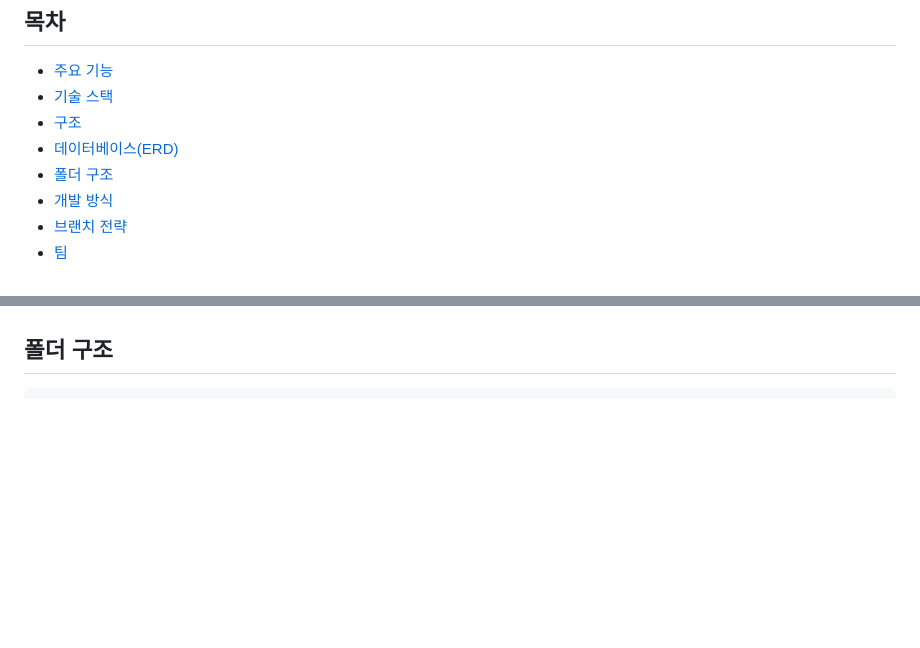
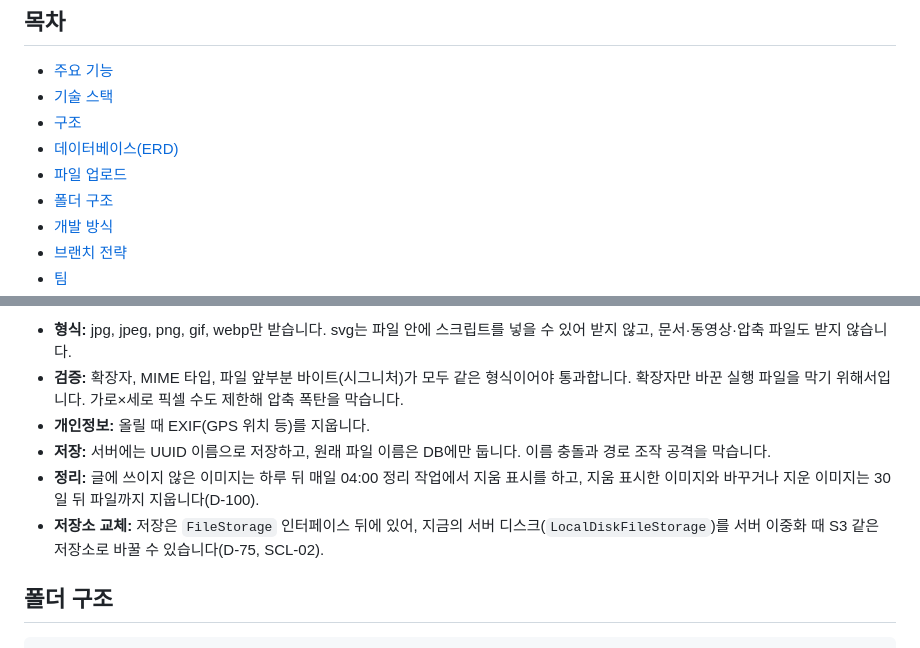
Before and after one commit to b-bine-blog/b-bine-blog, a Markdown page: README.md, 2 parts joined by grey strips. Rendered like a GitHub page; blank space fills up the shorter version.

```diff
--- a/README.md
+++ b/README.md
@@ -11,6 +11,7 @@
 - [기술 스택](#기술-스택)
 - [구조](#구조)
 - [데이터베이스(ERD)](#데이터베이스erd)
+- [파일 업로드](#파일-업로드)
 - [폴더 구조](#폴더-구조)
 - [개발 방식](#개발-방식)
 - [브랜치 전략](#브랜치-전략)
@@ -69,3 +92,9 @@ flowchart LR
+- **형식:** jpg, jpeg, png, gif, webp만 받습니다. svg는 파일 안에 스크립트를 넣을 수 있어 받지 않고, 문서·동영상·압축 파일도 받지 않습니다.
+- **검증:** 확장자, MIME 타입, 파일 앞부분 바이트(시그니처)가 모두 같은 형식이어야 통과합니다. 확장자만 바꾼 실행 파일을 막기 위해서입니다. 가로×세로 픽셀 수도 제한해 압축 폭탄을 막습니다.
+- **개인정보:** 올릴 때 EXIF(GPS 위치 등)를 지웁니다.
+- **저장:** 서버에는 UUID 이름으로 저장하고, 원래 파일 이름은 DB에만 둡니다. 이름 충돌과 경로 조작 공격을 막습니다.
+- **정리:** 글에 쓰이지 않은 이미지는 하루 뒤 매일 04:00 정리 작업에서 지움 표시를 하고, 지움 표시한 이미지와 바꾸거나 지운 이미지는 30일 뒤 파일까지 지웁니다(D-100).
+- **저장소 교체:** 저장은 `FileStorage` 인터페이스 뒤에 있어, 지금의 서버 디스크(`LocalDiskFileStorage`)를 서버 이중화 때 S3 같은 저장소로 바꿀 수 있습니다(D-75, SCL-02).
 
 ## 폴더 구조
 
```
Also changed, not shown: other parts of README.md (+22 -0 lines).
